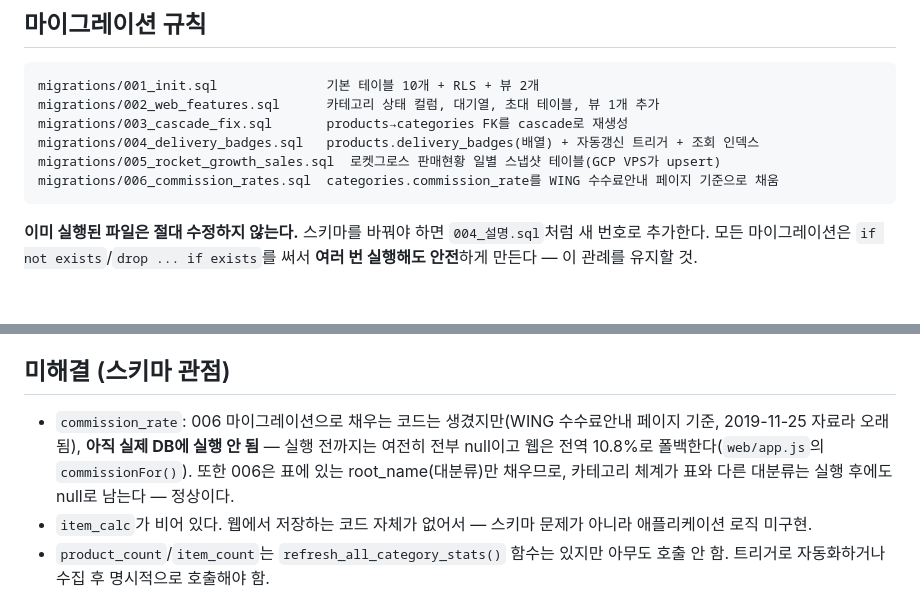
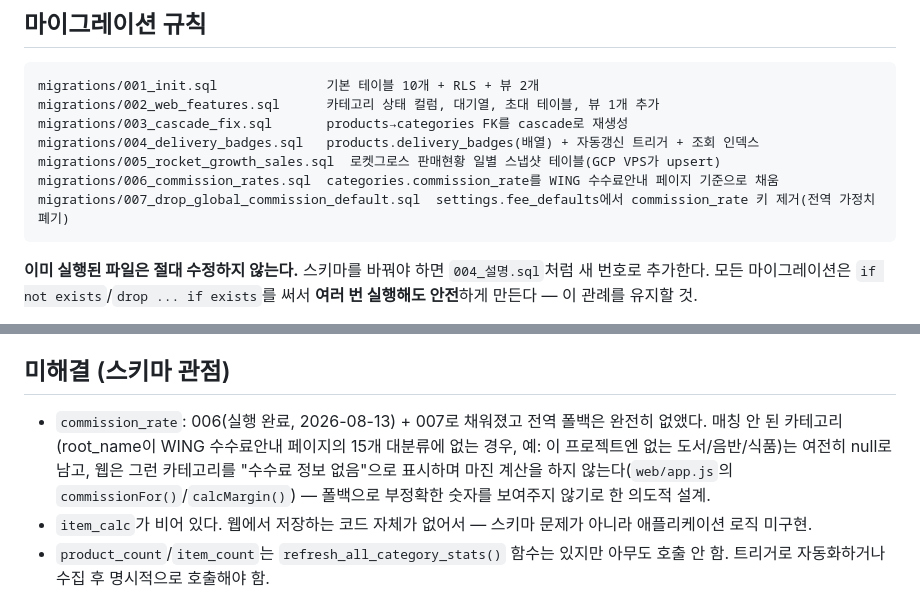
Before and after one commit to 420god/cupang-auto, a Markdown page: db/CLAUDE.md, 2 parts joined by grey strips. Rendered like a GitHub page; blank space fills up the shorter version.

````diff
--- a/db/CLAUDE.md
+++ b/db/CLAUDE.md
@@ -9,6 +9,7 @@ migrations/003_cascade_fix.sql       products→categories FK를 cascade로 재
 migrations/004_delivery_badges.sql   products.delivery_badges(배열) + 자동갱신 트리거 + 조회 인덱스
 migrations/005_rocket_growth_sales.sql  로켓그로스 판매현황 일별 스냅샷 테이블(GCP VPS가 upsert)
 migrations/006_commission_rates.sql  categories.commission_rate를 WING 수수료안내 페이지 기준으로 채움
+migrations/007_drop_global_commission_default.sql  settings.fee_defaults에서 commission_rate 키 제거(전역 가정치 폐기)
 ```
 
 **이미 실행된 파일은 절대 수정하지 않는다.** 스키마를 바꿔야 하면 `004_설명.sql`처럼 새 번호로 추가한다. 모든 마이그레이션은 `if not exists`/`drop ... if exists`를 써서 **여러 번 실행해도 안전**하게 만든다 — 이 관례를 유지할 것.
@@ -31,7 +32,7 @@ migrations/006_commission_rates.sql  categories.commission_rate를 WING 수수
 
 ## 미해결 (스키마 관점)
 
-- `commission_rate`: 006 마이그레이션으로 채우는 코드는 생겼지만(WING 수수료안내 페이지 기준, 2019-11-25 자료라 오래됨), **아직 실제 DB에 실행 안 됨** — 실행 전까지는 여전히 전부 null이고 웹은 전역 10.8%로 폴백한다(`web/app.js`의 `commissionFor()`). 또한 006은 표에 있는 root_name(대분류)만 채우므로, 카테고리 체계가 표와 다른 대분류는 실행 후에도 null로 남는다 — 정상이다.
+- `commission_rate`: 006(실행 완료, 2026-08-13) + 007로 채워졌고 전역 폴백은 완전히 없앴다. 매칭 안 된 카테고리(root_name이 WING 수수료안내 페이지의 15개 대분류에 없는 경우, 예: 이 프로젝트엔 없는 도서/음반/식품)는 여전히 null로 남고, 웹은 그런 카테고리를 "수수료 정보 없음"으로 표시하며 마진 계산을 하지 않는다(`web/app.js`의 `commissionFor()`/`calcMargin()`) — 폴백으로 부정확한 숫자를 보여주지 않기로 한 의도적 설계.
 - `item_calc`가 비어 있다. 웹에서 저장하는 코드 자체가 없어서 — 스키마 문제가 아니라 애플리케이션 로직 미구현.
 - `product_count`/`item_count`는 `refresh_all_category_stats()` 함수는 있지만 아무도 호출 안 함. 트리거로 자동화하거나 수집 후 명시적으로 호출해야 함.
 
````
Also changed, not shown: CLAUDE.md (+1 -1 lines).
